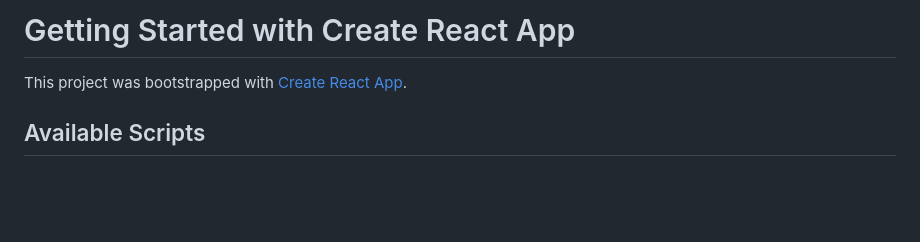
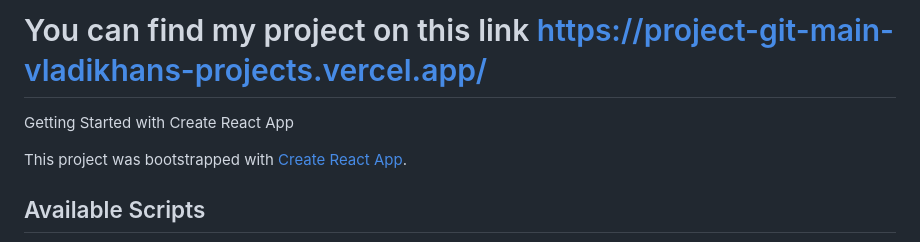
Before and after one commit to vladikhan/MarketCapitalization, a Markdown page: README.md, the part around the change. Drawn GitHub-style; blank space fills up the shorter version.

```diff
--- a/README.md
+++ b/README.md
@@ -1,4 +1,5 @@
-# Getting Started with Create React App
+# You can find my project on this link https://project-git-main-vladikhans-projects.vercel.app/
+Getting Started with Create React App
 
 This project was bootstrapped with [Create React App](https://github.com/facebook/create-react-app).
 
```
